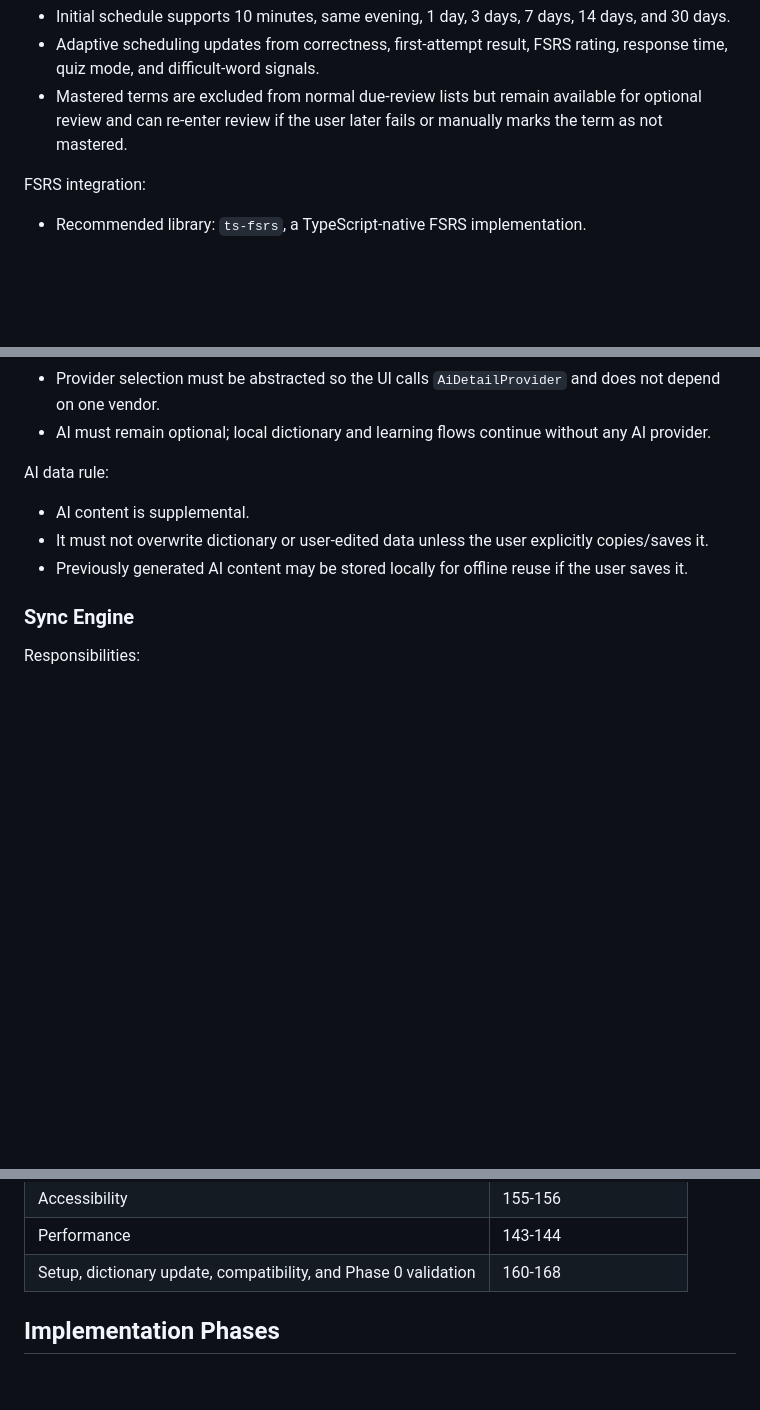
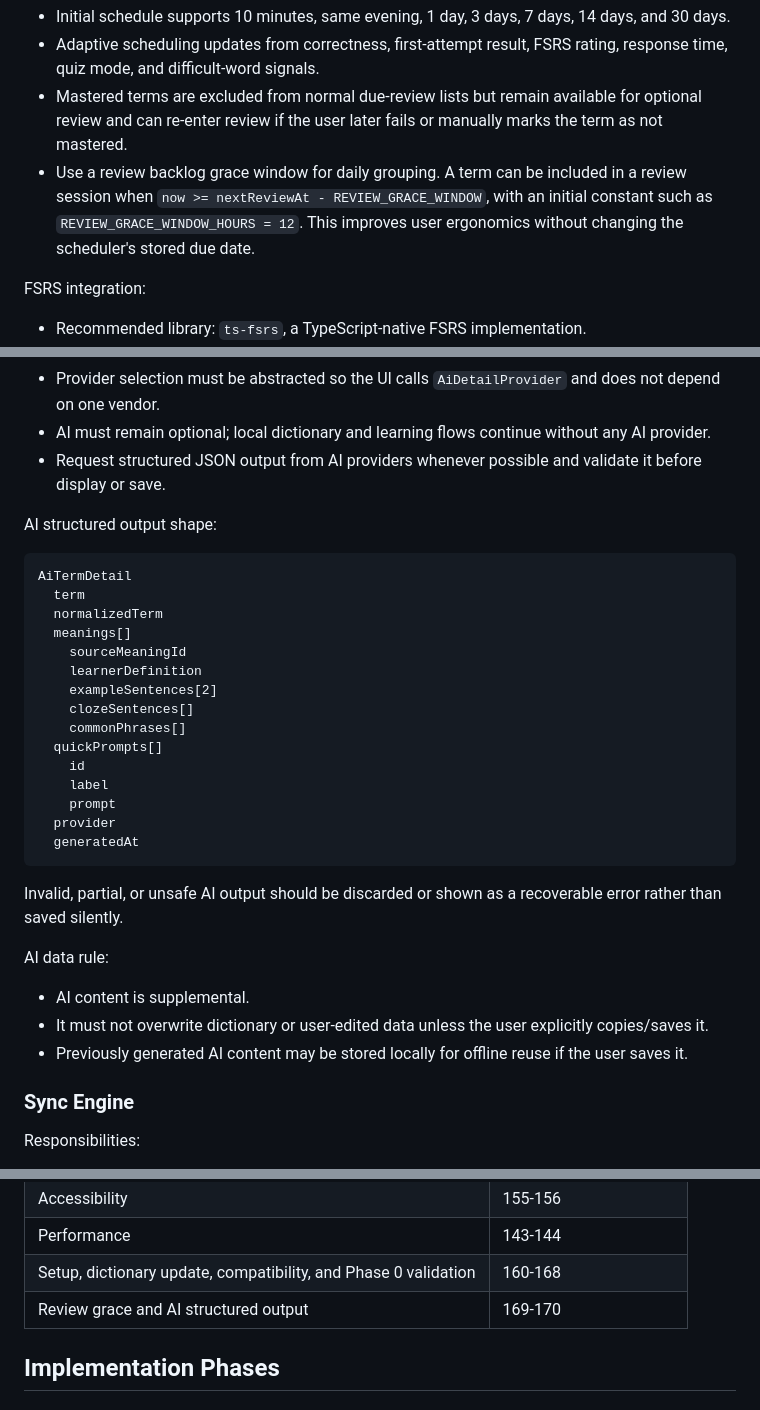
Before and after one commit to colinzou-git/wordLover, a Markdown page: docs/architecture-design.md, 3 parts joined by grey strips. GitHub-like rendering; blank space fills up the shorter version.

````diff
--- a/docs/architecture-design.md
+++ b/docs/architecture-design.md
@@ -423,6 +423,7 @@ Review scheduling:
 - Initial schedule supports 10 minutes, same evening, 1 day, 3 days, 7 days, 14 days, and 30 days.
 - Adaptive scheduling updates from correctness, first-attempt result, FSRS rating, response time, quiz mode, and difficult-word signals.
 - Mastered terms are excluded from normal due-review lists but remain available for optional review and can re-enter review if the user later fails or manually marks the term as not mastered.
+- Use a review backlog grace window for daily grouping. A term can be included in a review session when `now >= nextReviewAt - REVIEW_GRACE_WINDOW`, with an initial constant such as `REVIEW_GRACE_WINDOW_HOURS = 12`. This improves user ergonomics without changing the scheduler's stored due date.
 
 FSRS integration:
 
@@ -501,6 +502,29 @@ PWA implementation options:
 - Optional provider: ChatGPT/OpenAI through a user-connected online flow or user-configured credentials.
 - Provider selection must be abstracted so the UI calls `AiDetailProvider` and does not depend on one vendor.
 - AI must remain optional; local dictionary and learning flows continue without any AI provider.
+- Request structured JSON output from AI providers whenever possible and validate it before display or save.
+
+AI structured output shape:
+
+```text
+AiTermDetail
+  term
+  normalizedTerm
+  meanings[]
+    sourceMeaningId
+    learnerDefinition
+    exampleSentences[2]
+    clozeSentences[]
+    commonPhrases[]
+  quickPrompts[]
+    id
+    label
+    prompt
+  provider
+  generatedAt
+```
+
+Invalid, partial, or unsafe AI output should be discarded or shown as a recoverable error rather than saved silently.
 
 AI data rule:
 
@@ -867,6 +891,7 @@ Validation report contents:
 | Accessibility | 155-156 |
 | Performance | 143-144 |
 | Setup, dictionary update, compatibility, and Phase 0 validation | 160-168 |
+| Review grace and AI structured output | 169-170 |
 
 ## Implementation Phases
 
````
Also changed, not shown: gaps.md (+14 -0 lines), prd.md (+2 -0 lines).
